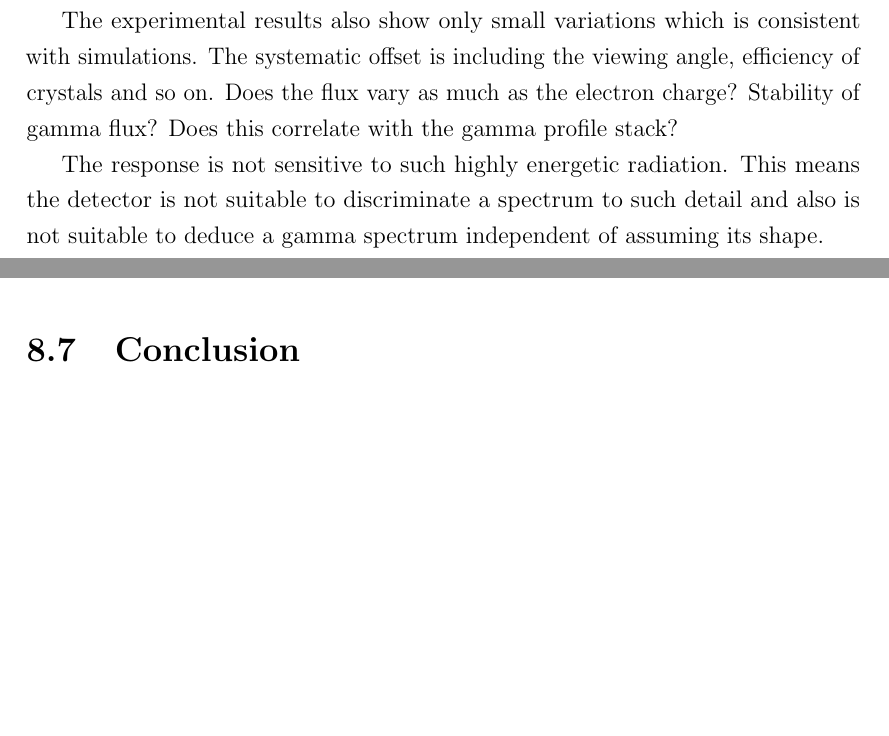
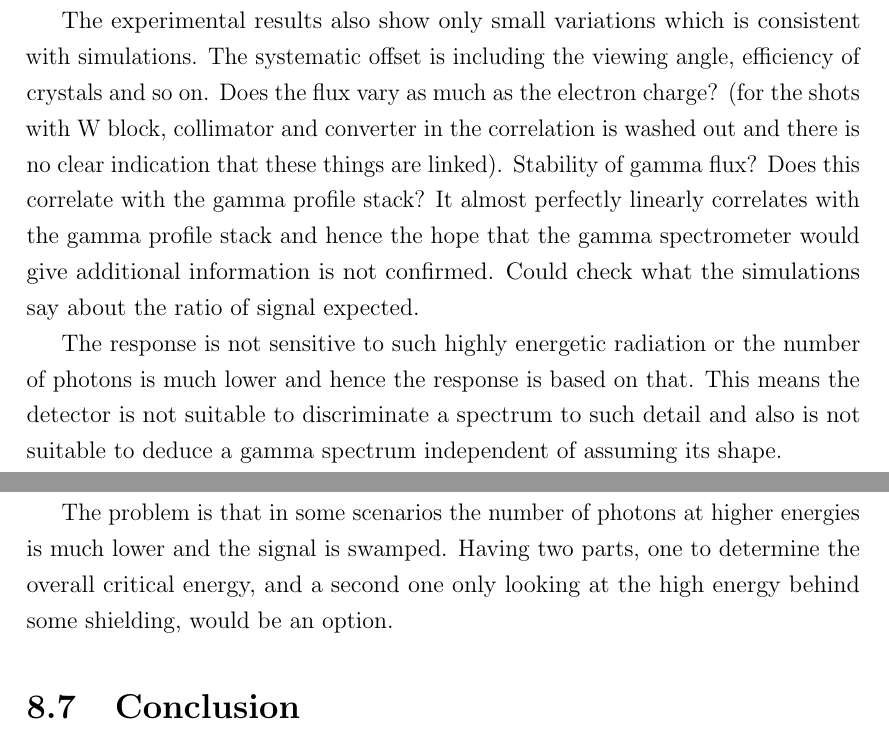
Before and after one commit to EliasGerstmayr/GitHubThesis, a LaTeX thesis (Thesis_Gerstmayr_V2.tex, which reads Ch6_Results2/BW2018.tex): two parts of pages 158 and 160 of 174 before the commit and two parts of pages 158 and 161 of 175 after it, joined at a grey line, cut so that both start at the same text, the shorter picture padded with empty space. Compiled offline with pdfLaTeX; a LaTeX package or settings file that is missing is left out.

Commit message:
BW update

```diff
--- a/Ch6_Results2/BW2018.tex
+++ b/Ch6_Results2/BW2018.tex
@@ -76,11 +76,11 @@ The response of the detector only results in small variations.
 Is there a change in relative energy deposited in gamma profile and the entire spectrometer stack?
 
 The experimental results also show only small variations which is consistent with simulations. The systematic offset is including the viewing angle, efficiency of crystals and so on.
-Does the flux vary as much as the electron charge?
+Does the flux vary as much as the electron charge? (for the shots with W block, collimator and converter in the correlation is washed out and there is no clear indication that these things are linked).
 Stability of gamma flux?
-Does this correlate with the gamma profile stack?
+Does this correlate with the gamma profile stack? It almost perfectly linearly correlates with the gamma profile stack and hence the hope that the gamma spectrometer would give additional information is not confirmed. Could check what the simulations say about the ratio of signal expected.
 
-The response is not sensitive to such highly energetic radiation.
+The response is not sensitive to such highly energetic radiation or the number of photons is much lower and hence the response is based on that.
 This means the detector is not suitable to discriminate a spectrum to such detail and also is not suitable to deduce a gamma spectrum independent of assuming its shape.
 
 Fitting a shape (exponential spectra) of certain criticial energy.
@@ -132,6 +132,8 @@ The elongation of the signal for the dual axis spectrometer was to measure the d
 A cut off at reasonable crystal length using heavier materials could help.
 Test in GEANT for range of gamma photons what the output is after a certain number of photons. A thicker lead piece could cancel out lower energies and ensure the higher energy tail is considered properly.
 
+The problem is that in some scenarios the number of photons at higher energies is much lower and the signal is swamped. Having two parts, one to determine the overall critical energy, and a second one only looking at the high energy behind some shielding, would be an option.
+
 \section{Conclusion}
 
 LWFA dual laser setup to produce BW pairs.
```
